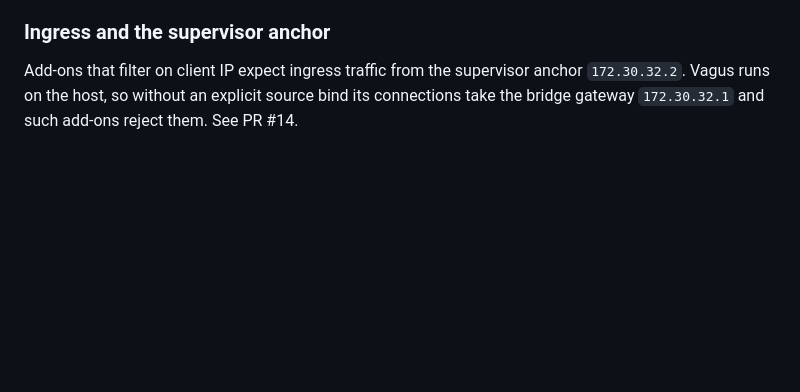
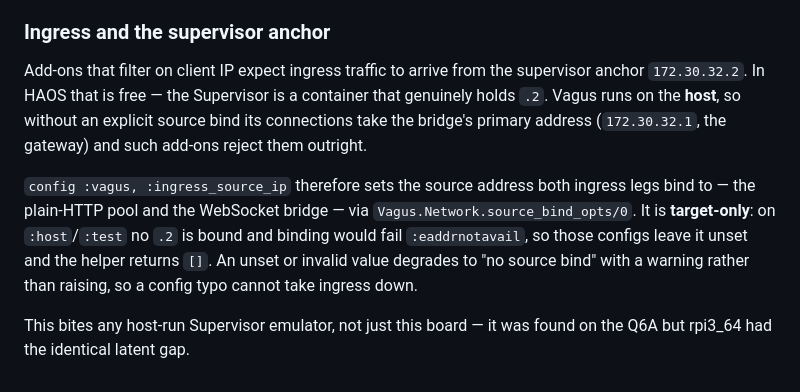
Before and after one commit to bbangert/vagus, a Markdown page: docs/targets.md, the part around the change. Drawn GitHub-style; blank space fills up the shorter version.

Commit message:
docs(targets): document :ingress_source_ip now that the fix is merged
The ingress section pointed at PR #14 for context; that merged (6e4d016), so
describe the actual behavior instead: which config key sets the source bind,
that it covers both ingress legs, why it is target-only (no .2 exists on
:host/:test and binding would fail :eaddrnotavail), and that an invalid value
degrades with a warning rather than raising.

Also notes the gap is inherent to any host-run Supervisor emulator rather
than specific to the Q6A — rpi3_64 had it too.

Co-Authored-By: Claude Opus 5 (1M context) <noreply@anthropic.com>

```diff
--- a/docs/targets.md
+++ b/docs/targets.md
@@ -117,7 +117,19 @@ board.
 
 ### Ingress and the supervisor anchor
 
-Add-ons that filter on client IP expect ingress traffic from the supervisor
-anchor `172.30.32.2`. Vagus runs on the host, so without an explicit source
-bind its connections take the bridge gateway `172.30.32.1` and such add-ons
-reject them. See PR #14.
+Add-ons that filter on client IP expect ingress traffic to arrive from the
+supervisor anchor `172.30.32.2`. In HAOS that is free — the Supervisor is a
+container that genuinely holds `.2`. Vagus runs on the **host**, so without an
+explicit source bind its connections take the bridge's primary address
+(`172.30.32.1`, the gateway) and such add-ons reject them outright.
+
+`config :vagus, :ingress_source_ip` therefore sets the source address both
+ingress legs bind to — the plain-HTTP pool and the WebSocket bridge — via
+`Vagus.Network.source_bind_opts/0`. It is **target-only**: on `:host`/`:test`
+no `.2` is bound and binding would fail `:eaddrnotavail`, so those configs
+leave it unset and the helper returns `[]`. An unset or invalid value degrades
+to "no source bind" with a warning rather than raising, so a config typo
+cannot take ingress down.
+
+This bites any host-run Supervisor emulator, not just this board — it was
+found on the Q6A but rpi3_64 had the identical latent gap.
```
